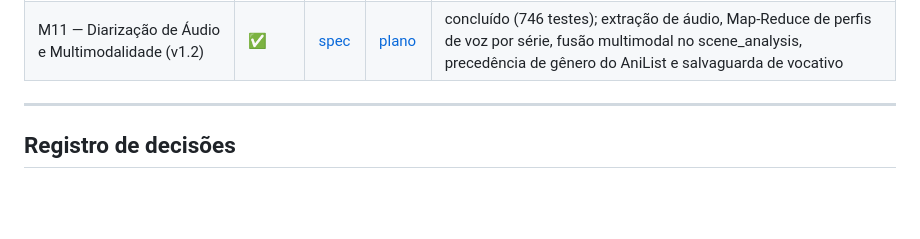
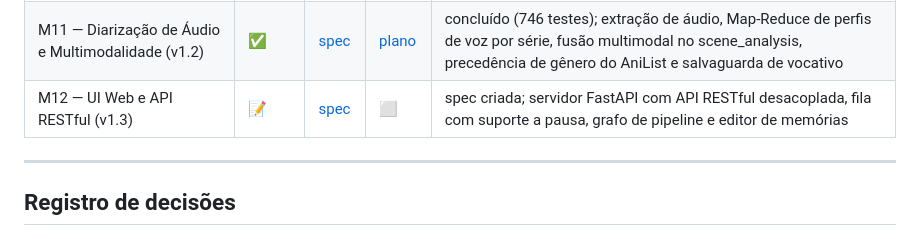
Before and after one commit to FM0Ura/TranslaterAny, a Markdown page: STATE.md, the part around the change. Drawn GitHub-style; blank space fills up the shorter version.

Commit message:
docs(state): update STATE.md with M12 milestone spec entry

```diff
--- a/STATE.md
+++ b/STATE.md
@@ -31,6 +31,7 @@ Legenda: ⬜ não iniciado · 📝 spec · 📋 plano · 🔨 implementação ·
 | M9 — Suporte Universal a Idiomas (v1.1) | ✅ | [spec](docs/superpowers/specs/2026-10-04-m9-suporte-universal-idiomas-design.md) | [plano](docs/superpowers/plans/2026-10-04-m9-suporte-universal-idiomas.md) | concluído (686 testes); pares arbitrários de idiomas, LanguageRegistry, perfis linguísticos e prompts parametrizados |
 | M10 — OCR de Legendas Gráficas (v1.1) | ✅ | [spec](docs/superpowers/specs/2026-10-05-m10-ocr-legendas-graficas-design.md) | [plano](docs/superpowers/plans/2026-10-05-m10-ocr-legendas-graficas.md) | concluído (715 testes); suporte nativo a PGS/VobSub via Tesseract OCR em paralelo, hOCR com itálico, deduplicação SHA-256 e estilos de posição |
 | M11 — Diarização de Áudio e Multimodalidade (v1.2) | ✅ | [spec](docs/superpowers/specs/2026-10-06-m11-diarizacao-audio-design.md) | [plano](docs/superpowers/plans/2026-10-06-m11-diarizacao-audio.md) | concluído (746 testes); extração de áudio, Map-Reduce de perfis de voz por série, fusão multimodal no scene_analysis, precedência de gênero do AniList e salvaguarda de vocativo |
+| M12 — UI Web e API RESTful (v1.3) | 📝 | [spec](docs/superpowers/specs/2026-10-06-m12-ui-web-design.md) | ⬜ | spec criada; servidor FastAPI com API RESTful desacoplada, fila com suporte a pausa, grafo de pipeline e editor de memórias |
 
 ---
 
```
